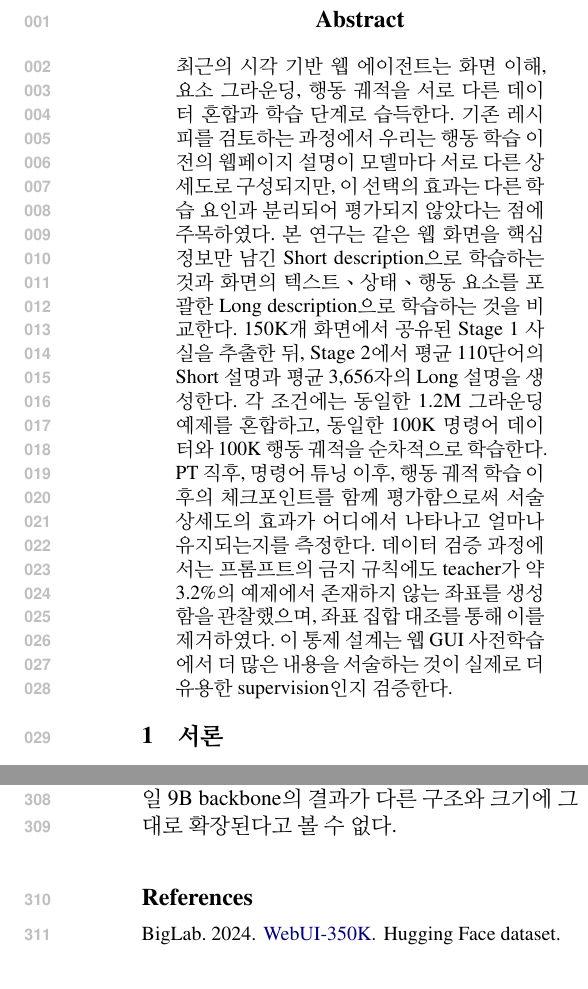
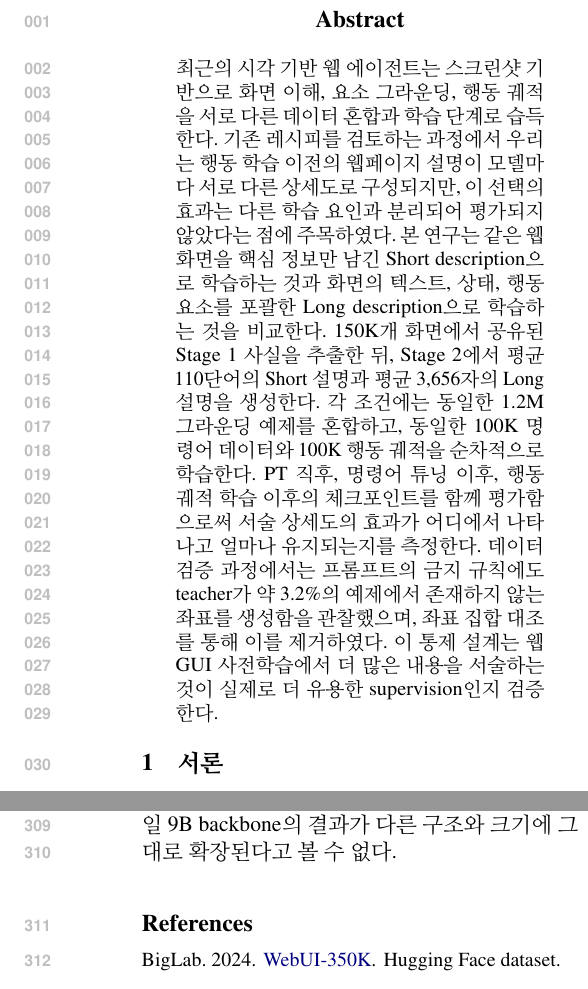
Before and after one commit to Junsin3/arr, a LaTeX paper (main.tex, which reads texts/abstract.tex): two parts of the columns of pages 1 and 5 of 5, joined at a grey line, cut so that both start at the same text. Compiled offline with pdfLaTeX.

Commit message:
Updates from Overleaf

```diff
--- a/texts/abstract.tex
+++ b/texts/abstract.tex
@@ -1,11 +1,11 @@
 \begin{abstract}
-최근의 시각 기반 웹 에이전트는 화면 이해, 요소 그라운딩, 행동
+최근의 시각 기반 웹 에이전트는 스크린샷 기반으로 화면 이해, 요소 그라운딩, 행동
 궤적을 서로 다른 데이터 혼합과 학습 단계로 습득한다. 기존
 레시피를 검토하는 과정에서 우리는 행동 학습 이전의 웹페이지
 설명이 모델마다 서로 다른 상세도로 구성되지만, 이 선택의 효과는
 다른 학습 요인과 분리되어 평가되지 않았다는 점에 주목하였다. 본
 연구는 같은 웹 화면을 핵심 정보만 남긴 Short description으로
-학습하는 것과 화면의 텍스트ㆍ상태ㆍ행동 요소를 포괄한 Long
+학습하는 것과 화면의 텍스트, 상태, 행동 요소를 포괄한 Long
 description으로 학습하는 것을 비교한다. 150K개 화면에서 공유된
 Stage 1 사실을 추출한 뒤, Stage 2에서 평균 110단어의 Short 설명과
 평균 3,656자의 Long 설명을 생성한다. 각 조건에는 동일한 1.2M
```
